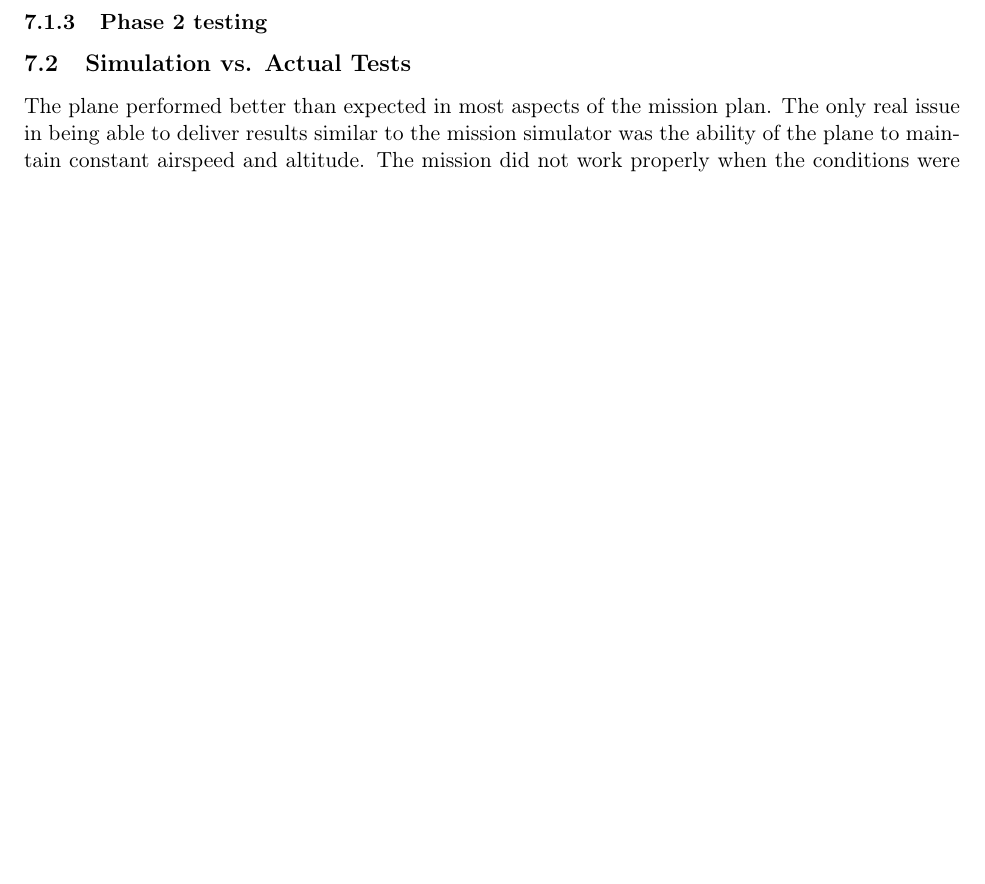
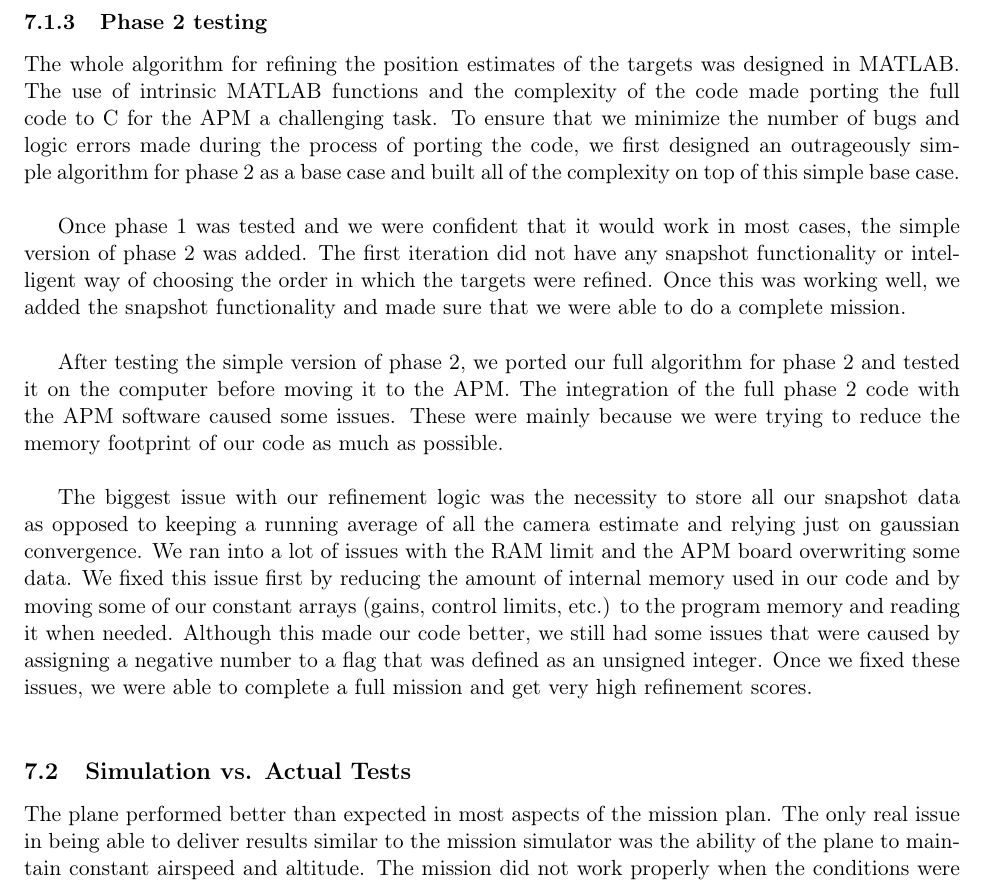
Before and after one commit to ianvilla/SkynetFinalReport, a LaTeX document (finalreport.tex): part of page 35 of 37, cut so that both start at the same text, the shorter picture padded with empty space. Compiled offline with pdfLaTeX.

Commit message:
Phase 2 testing added

```diff
--- a/finalreport.tex
+++ b/finalreport.tex
@@ -554,9 +554,16 @@ By taking snapshots while climbing at the center, we were able to sometimes get
 \subsubsection{Phase 2 testing}
 %%%%% Akshay please add everything you can about the flight testing of Phase 2 here %%%%%
 % Step 1: adding phase 2 simple
+The whole algorithm for refining the position estimates of the targets was designed in MATLAB. The use of intrinsic MATLAB functions and the complexity of the code made porting the full code to C for the APM a challenging task. To ensure that we minimize the number of bugs and logic errors made during the process of porting the code, we first designed an outrageously simple algorithm for phase 2 as a base case and built all of the complexity on top of this simple base case. \\
+
+Once phase 1 was tested and we were confident that it would work in most cases, the simple version of phase 2 was added. The first iteration did not have any snapshot functionality or intelligent way of choosing the order in which the targets were refined. Once this was working well, we added the snapshot functionality and made sure that we were able to do a complete mission. \\
+
 % Step 2: removing phase 2 simple and adding all of the refinement
-% what sections were tested first, second, third, etc...
+After testing the simple version of phase 2, we ported our full algorithm for phase 2 and tested it on the computer before moving it to the APM. The integration of the full phase 2 code with the APM software caused some issues. These were mainly because we were trying to reduce the memory footprint of our code as much as possible. \\
+
 % Problems we had: Flash memory issue with storing snapshots, the dreaded unsigned int...
+The biggest issue with our refinement logic was the necessity to store all our snapshot data as opposed to keeping a running average of all the camera estimate and relying just on gaussian convergence. We ran into a lot of issues with the RAM limit and the APM board overwriting some data. We fixed this issue first by reducing the amount of internal memory used in our code and by moving some of our constant arrays (gains, control limits, etc.) to the program memory and reading it when needed. Although this made our code better, we still had some issues that were caused by assigning a negative number to a flag that was defined as an unsigned integer. Once we fixed these issues, we were able to complete a full mission and get very high refinement scores. \\
+
 %%%%% Akshay please add everything you can about the flight testing of Phase 2 here %%%%%
 
 \subsection{Simulation vs. Actual Tests}
```
Also changed, not shown: finalreport.pdf, 4 other files.
